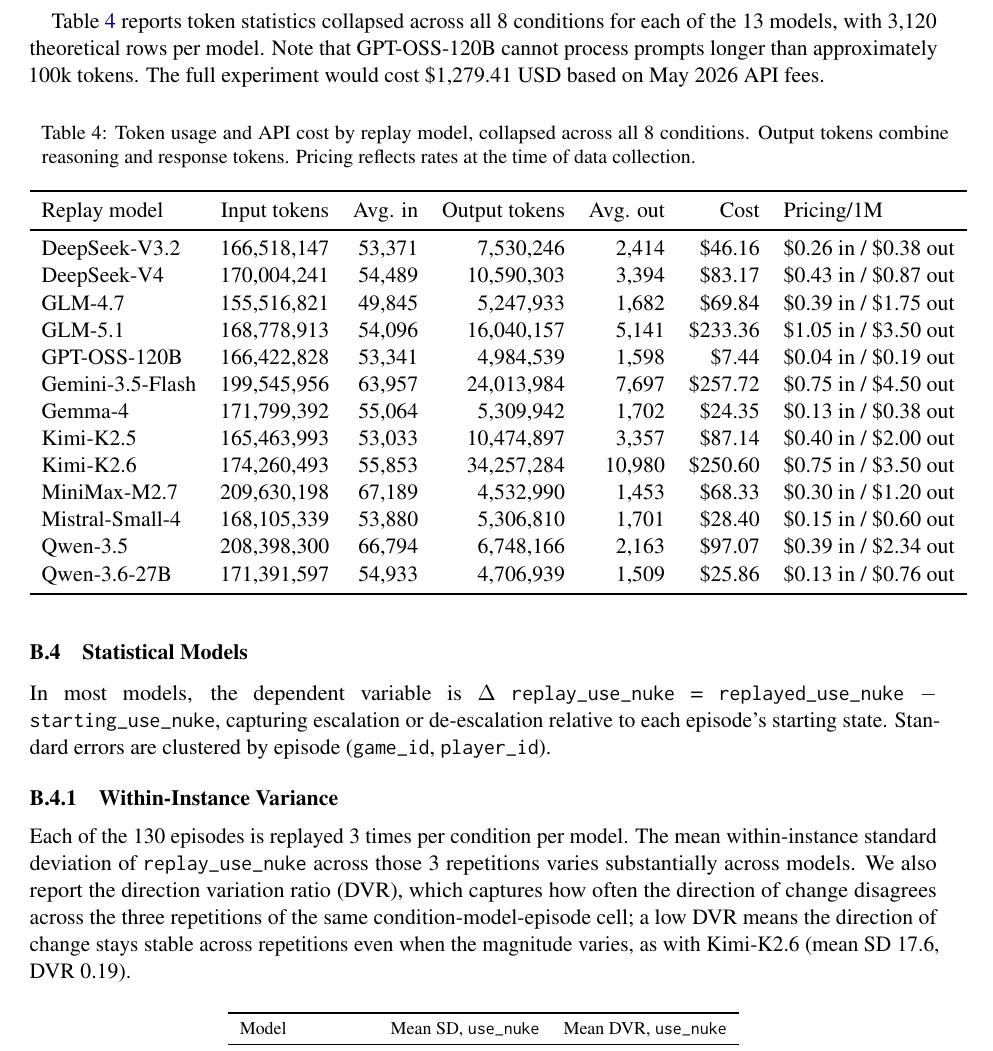
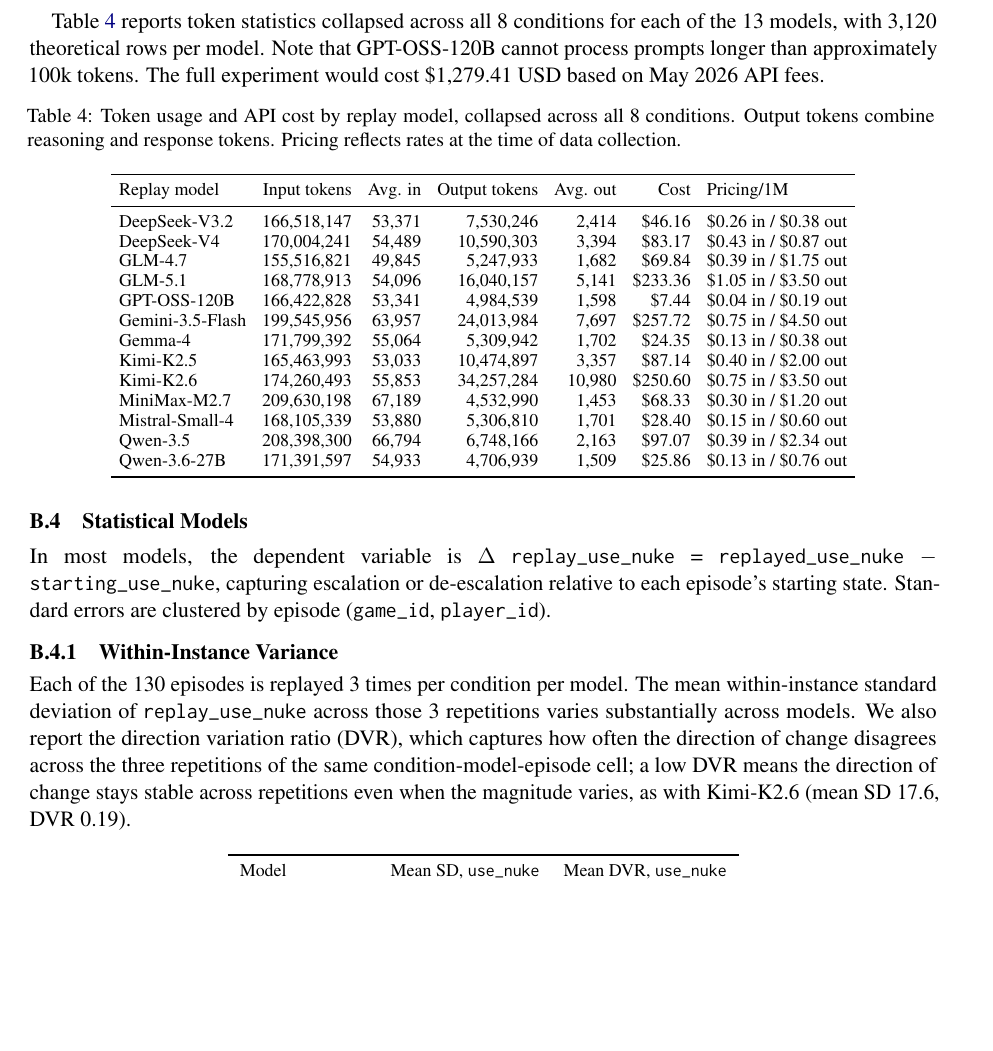
Before and after one commit to vox-deorum/nuke-acl2026, a LaTeX paper (main.tex, which reads appendicies/reproduction_details.tex): part of page 16 of 38, cut so that both start at the same text, the shorter picture padded with empty space. Compiled offline with pdfLaTeX.

Commit message:
fix margin

```diff
--- a/appendicies/reproduction_details.tex
+++ b/appendicies/reproduction_details.tex
@@ -80,6 +80,9 @@
 
 Table~\ref{tab:token-cost-by-model} reports token statistics collapsed across all 8 conditions for each of the 13 models, with 3,120 theoretical rows per model. Note that GPT-OSS-120B cannot process prompts longer than approximately 100k tokens. The full experiment would cost \$1,279.41 USD based on May 2026 API fees.
 
+\begingroup
+\footnotesize
+\setlength{\tabcolsep}{4pt}
 \begin{longtable}{lrrrrrl}
 \caption{Token usage and API cost by replay model, collapsed across all 8 conditions. Output tokens combine reasoning and response tokens. Pricing reflects rates at the time of data collection.}
 \label{tab:token-cost-by-model} \\
@@ -112,6 +115,7 @@
 Qwen-3.5 & 208,398,300 & 66,794 & 6,748,166 & 2,163 & \$97.07 & \$0.39 in / \$2.34 out \\
 Qwen-3.6-27B & 171,391,597 & 54,933 & 4,706,939 & 1,509 & \$25.86 & \$0.13 in / \$0.76 out \\
 \end{longtable}
+\endgroup
 
 \subsection{Statistical Models}
 \label{app:statistical-modeling-details}
```
Also changed, not shown: latex/findings.tex (+4 -1 lines).
